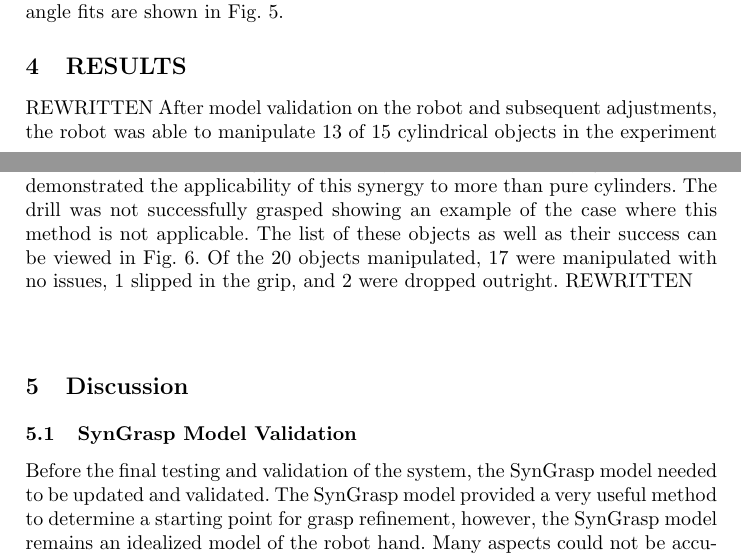
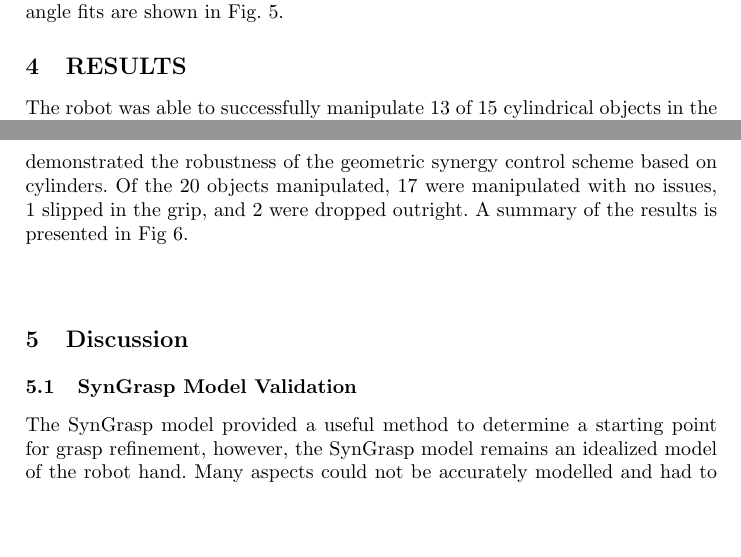
Before and after one commit to farrell49/ISRR_Synergy_2017, a LaTeX thesis (draft_springer_2.tex): two parts of pages 8 and 10 of 14, joined at a grey line, cut so that both start at the same text, the shorter picture padded with empty space. Compiled offline with pdfLaTeX.

Commit message:
updated results section

```diff
--- a/draft_springer_2.tex
+++ b/draft_springer_2.tex
@@ -205,9 +205,8 @@ The models were validated by commanding R2's hand to close around a cylindrical
 \section{RESULTS}
 \label{results}
 
-REWRITTEN
-After model validation on the robot and subsequent adjustments, the robot was able to manipulate 13 of 15 cylindrical objects in the experiment using the single synergy commanding structure. In addition, five non-cylindrical objects were tested, four of which were nearly square rectangular prisms, and one drill. All four rectangular prism objects were successfully grasped which demonstrated the applicability of this synergy to more than pure cylinders. The drill was not successfully grasped showing an example of the case where this method is not applicable.  The list of these objects as well as their success can be viewed in Fig. \ref{objects}. Of the 20 objects manipulated, 17 were manipulated with no issues, 1 slipped in the grip, and 2 were dropped outright.
-REWRITTEN
+The robot was able to successfully manipulate 13 of 15 cylindrical objects in the experiment using the geometric synergy commanding structure based on object diameter. All four rectangular prism objects were successfully grasped which demonstrated the robustness of the geometric synergy control scheme based on cylinders. Of the 20 objects manipulated, 17 were manipulated with no issues, 1 slipped in the grip, and 2 were dropped outright. A summary of the results is presented in Fig \ref{objects}.
+
 
 \paragraph{}
 \section{Discussion}
@@ -215,7 +214,7 @@ REWRITTEN
 
 \subsection{SynGrasp Model Validation}
 
-Before the final testing and validation of the system, the SynGrasp model needed to be updated and validated. The SynGrasp model provided a very useful method to determine a starting point for grasp refinement, however, the SynGrasp model remains an idealized model of the robot hand. Many aspects could not be accurately modelled and had to be adjusted through the model validation process, as discussed below. Future additions to the software to allow more realistic actuation could include friction models and more control over the geometry of the hand, as R2's palm is larger than the model allowed. Going forward, SynGrasp is useful for other synergy types such as pinch grasp which has contact forces only in the fingers and does not require use of the palm.
+The SynGrasp model provided a useful method to determine a starting point for grasp refinement, however, the SynGrasp model remains an idealized model of the robot hand. Many aspects could not be accurately modelled and had to be adjusted through the model validation process, as discussed below. Future additions to the software to allow more realistic actuation could include friction models and more control over the geometry of the hand, as R2's palm is larger than the model allowed. Going forward, SynGrasp is useful for other synergy types such as pinch grasp which has contact forces only in the fingers and does not require use of the palm.
 
 \begin{figure}[!b]
 \centering
```
Also changed, not shown: draft_springer_2.tex (2 more changed lines).
